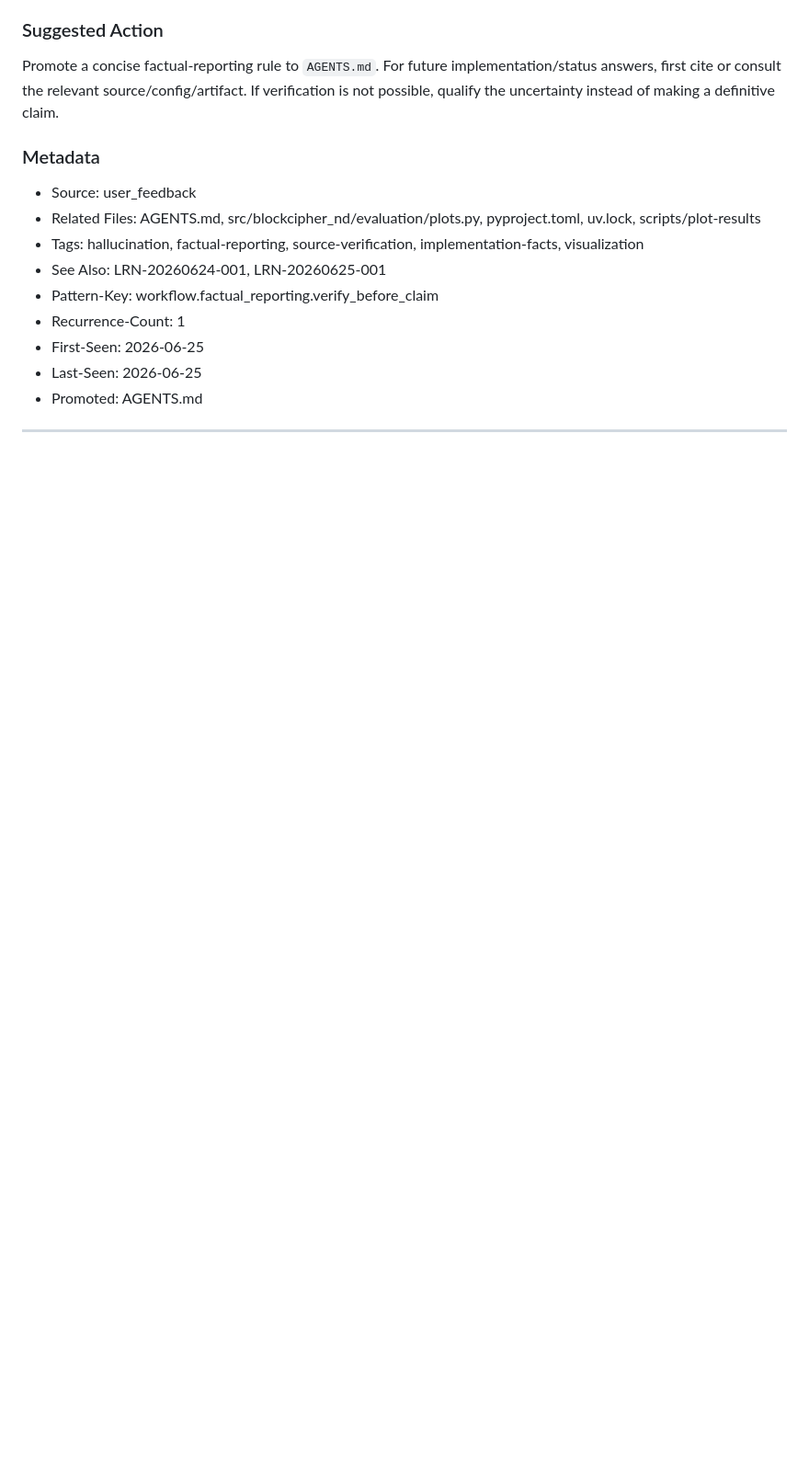
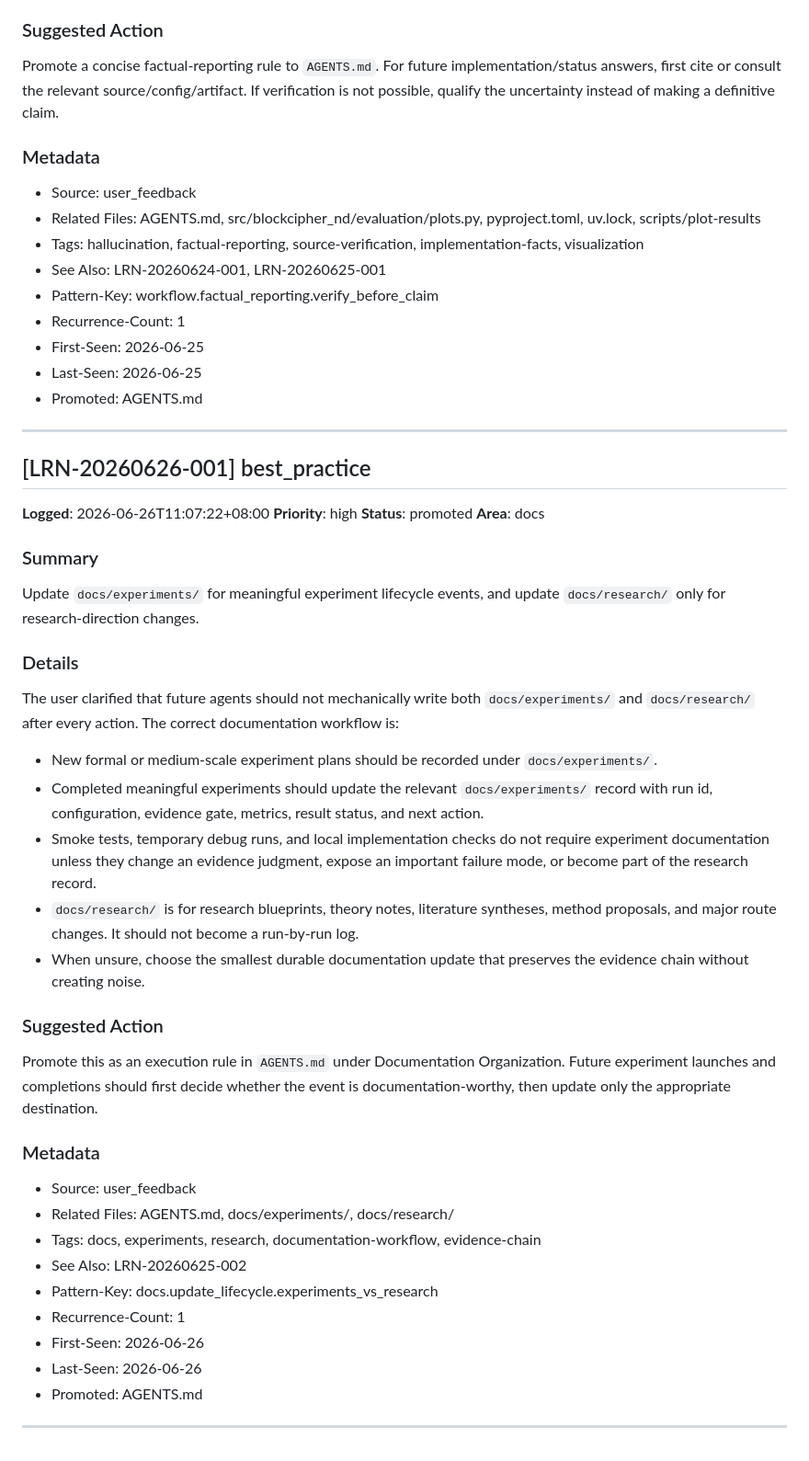
Before and after one commit to swordfate3/blockcipher-structure-adaptive-nd-v1, a Markdown page: .learnings/LEARNINGS.md, the part around the change. Shown at 92% size. Drawn GitHub-style; blank space fills up the shorter version.

Commit message:
docs: record experiment documentation workflow

```diff
--- a/.learnings/LEARNINGS.md
+++ b/.learnings/LEARNINGS.md
@@ -479,3 +479,38 @@ Promote a concise factual-reporting rule to `AGENTS.md`. For future implementati
 - Promoted: AGENTS.md
 
 ---
+
+## [LRN-20260626-001] best_practice
+
+**Logged**: 2026-06-26T11:07:22+08:00
+**Priority**: high
+**Status**: promoted
+**Area**: docs
+
+### Summary
+Update `docs/experiments/` for meaningful experiment lifecycle events, and update `docs/research/` only for research-direction changes.
+
+### Details
+The user clarified that future agents should not mechanically write both `docs/experiments/` and `docs/research/` after every action. The correct documentation workflow is:
+
+- New formal or medium-scale experiment plans should be recorded under `docs/experiments/`.
+- Completed meaningful experiments should update the relevant `docs/experiments/` record with run id, configuration, evidence gate, metrics, result status, and next action.
+- Smoke tests, temporary debug runs, and local implementation checks do not require experiment documentation unless they change an evidence judgment, expose an important failure mode, or become part of the research record.
+- `docs/research/` is for research blueprints, theory notes, literature syntheses, method proposals, and major route changes. It should not become a run-by-run log.
+- When unsure, choose the smallest durable documentation update that preserves the evidence chain without creating noise.
+
+### Suggested Action
+Promote this as an execution rule in `AGENTS.md` under Documentation Organization. Future experiment launches and completions should first decide whether the event is documentation-worthy, then update only the appropriate destination.
+
+### Metadata
+- Source: user_feedback
+- Related Files: AGENTS.md, docs/experiments/, docs/research/
+- Tags: docs, experiments, research, documentation-workflow, evidence-chain
+- See Also: LRN-20260625-002
+- Pattern-Key: docs.update_lifecycle.experiments_vs_research
+- Recurrence-Count: 1
+- First-Seen: 2026-06-26
+- Last-Seen: 2026-06-26
+- Promoted: AGENTS.md
+
+---
```
Also changed, not shown: AGENTS.md (+1 -0 lines).
